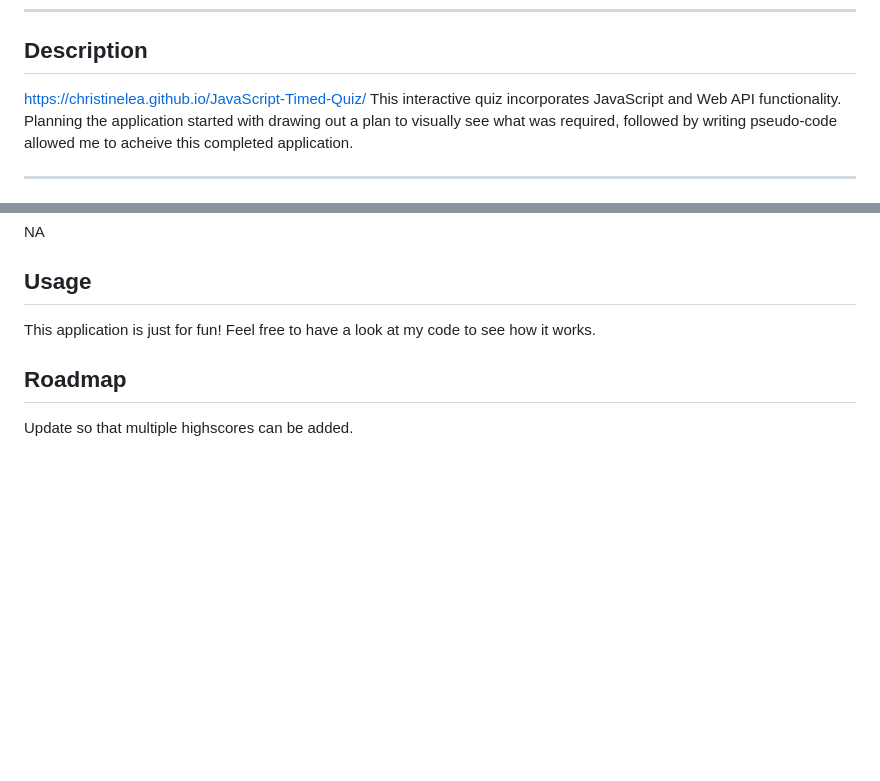
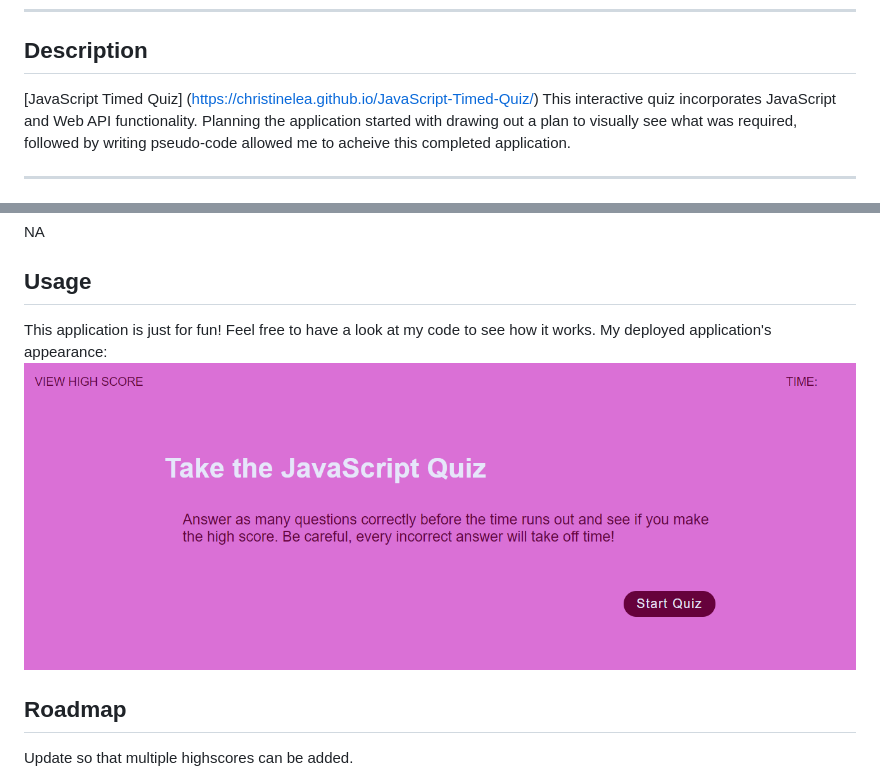
Before and after one commit to ChristineLea/JavaScript-Timed-Quiz, a Markdown page: README.md, 2 parts joined by grey strips. Rendered like a GitHub page; pictures changed too: assets/images/screenshot-web-app.png (added); blank space fills up the shorter version.

Commit message:
"add screenshot to README.md"

```diff
--- a/README.md
+++ b/README.md
@@ -3,7 +3,7 @@
 ---
 
 ## Description
- https://christinelea.github.io/JavaScript-Timed-Quiz/
+ [JavaScript Timed Quiz] (https://christinelea.github.io/JavaScript-Timed-Quiz/)
 This interactive quiz incorporates JavaScript and Web API functionality.
 Planning the application started with drawing out a plan to visually see what was required, followed by writing pseudo-code allowed me to acheive this completed application.
 
@@ -22,6 +22,8 @@ NA
 
 ## Usage
 This application is just for fun! Feel free to have a look at my code to see how it works.
+My deployed application's appearance:
+![deployed website](./assets/images/screenshot-web-app.png)
 
 ## Roadmap
 Update so that multiple highscores can be added.
```
